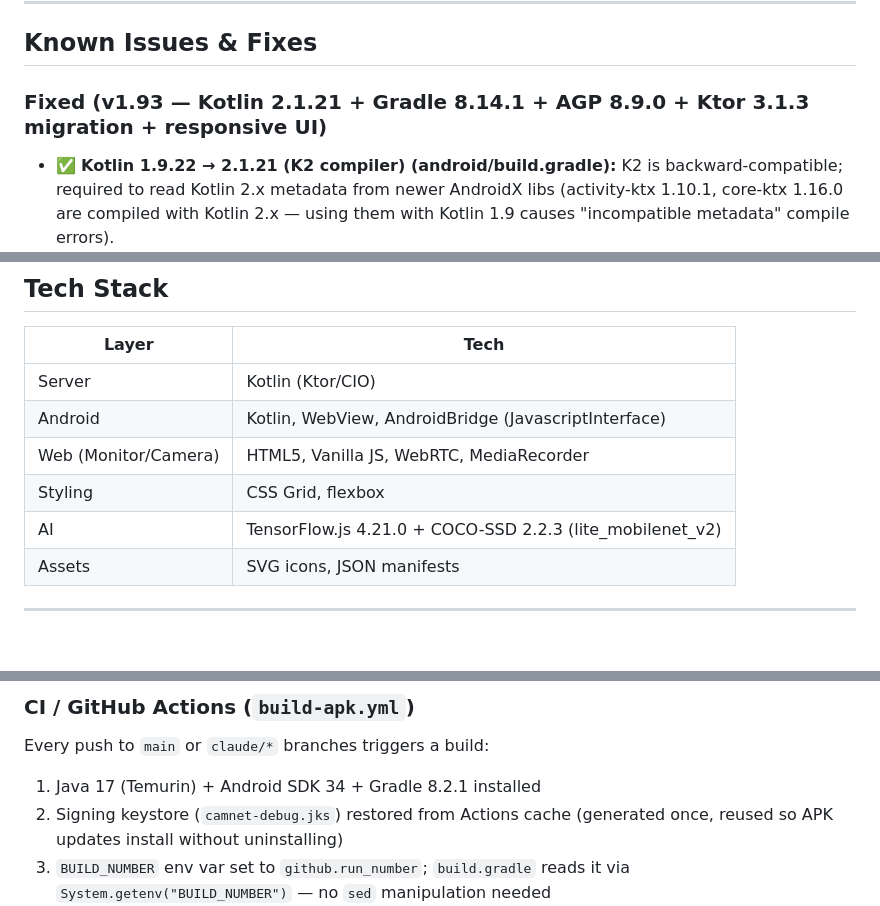
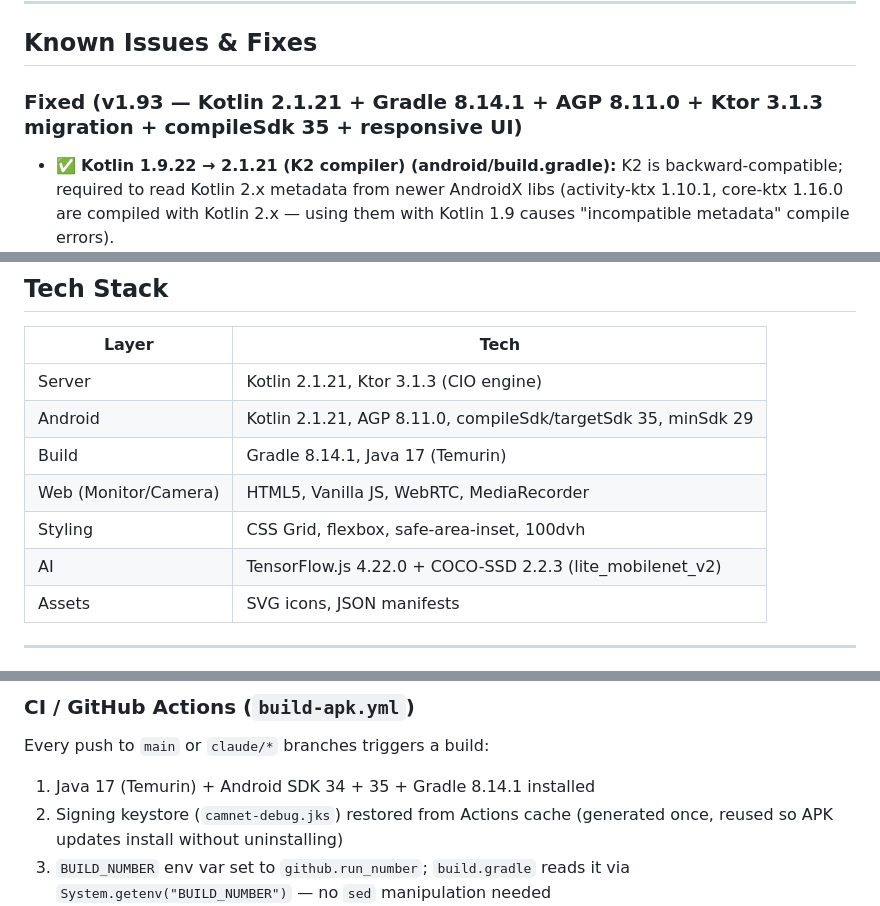
Before and after one commit to mrryandford-ui/bikesignals, a Markdown page: CLAUDE.md, 3 parts joined by grey strips. Rendered like a GitHub page; blank space fills up the shorter version.

Commit message:
docs: CLAUDE.md — correct AGP 8.9→8.11, update Tech Stack and Build sections

```diff
--- a/CLAUDE.md
+++ b/CLAUDE.md
@@ -86,7 +86,7 @@ CamNet is a peer-to-peer multi-phone LAN security camera app. One phone acts as
 
 ## Known Issues & Fixes
 
-### Fixed (v1.93 — Kotlin 2.1.21 + Gradle 8.14.1 + AGP 8.9.0 + Ktor 3.1.3 migration + responsive UI)
+### Fixed (v1.93 — Kotlin 2.1.21 + Gradle 8.14.1 + AGP 8.11.0 + Ktor 3.1.3 migration + compileSdk 35 + responsive UI)
 - ✅ **Kotlin 1.9.22 → 2.1.21 (K2 compiler) (android/build.gradle):** K2 is backward-compatible; required to read Kotlin 2.x metadata from newer AndroidX libs (activity-ktx 1.10.1, core-ktx 1.16.0 are compiled with Kotlin 2.x — using them with Kotlin 1.9 causes "incompatible metadata" compile errors).
 - ✅ **Gradle 8.2.1 → 8.14.1 (build-apk.yml):** AGP 8.2.2 tops out at Gradle 8.6; 8.14.1 needed for K2 Gradle plugin improvements.
 - ✅ **AGP 8.2.2 → 8.11.0 (android/build.gradle):** AGP 8.2.2 uses internal Gradle APIs removed in 8.7+. AGP 8.9.0 predates Gradle 8.13 and also fails. AGP 8.11.0 minimum Gradle is 8.13 — the first AGP built and tested against the 8.13–8.14 range. CI sdkmanager step updated to also install `platforms;android-35` and `build-tools;35.0.0`.
@@ -430,11 +430,12 @@ CamNet is a peer-to-peer multi-phone LAN security camera app. One phone acts as
 
 | Layer | Tech |
 |-------|------|
-| Server | Kotlin (Ktor/CIO) |
-| Android | Kotlin, WebView, AndroidBridge (JavascriptInterface) |
+| Server | Kotlin 2.1.21, Ktor 3.1.3 (CIO engine) |
+| Android | Kotlin 2.1.21, AGP 8.11.0, compileSdk/targetSdk 35, minSdk 29 |
+| Build | Gradle 8.14.1, Java 17 (Temurin) |
 | Web (Monitor/Camera) | HTML5, Vanilla JS, WebRTC, MediaRecorder |
-| Styling | CSS Grid, flexbox |
-| AI | TensorFlow.js 4.21.0 + COCO-SSD 2.2.3 (lite_mobilenet_v2) |
+| Styling | CSS Grid, flexbox, safe-area-inset, 100dvh |
+| AI | TensorFlow.js 4.22.0 + COCO-SSD 2.2.3 (lite_mobilenet_v2) |
 | Assets | SVG icons, JSON manifests |
 
 ---
@@ -478,7 +479,7 @@ CamNet is a peer-to-peer multi-phone LAN security camera app. One phone acts as
 
 ### CI / GitHub Actions (`build-apk.yml`)
 Every push to `main` or `claude/*` branches triggers a build:
-1. Java 17 (Temurin) + Android SDK 34 + Gradle 8.2.1 installed
+1. Java 17 (Temurin) + Android SDK 34 + 35 + Gradle 8.14.1 installed
 2. Signing keystore (`camnet-debug.jks`) restored from Actions cache (generated once, reused so APK updates install without uninstalling)
 3. `BUILD_NUMBER` env var set to `github.run_number`; `build.gradle` reads it via `System.getenv("BUILD_NUMBER")` — no `sed` manipulation needed
 4. `gradle assembleDebug --no-daemon` builds the APK
```
Also changed, not shown: other parts of CLAUDE.md (+1 -1 lines).
